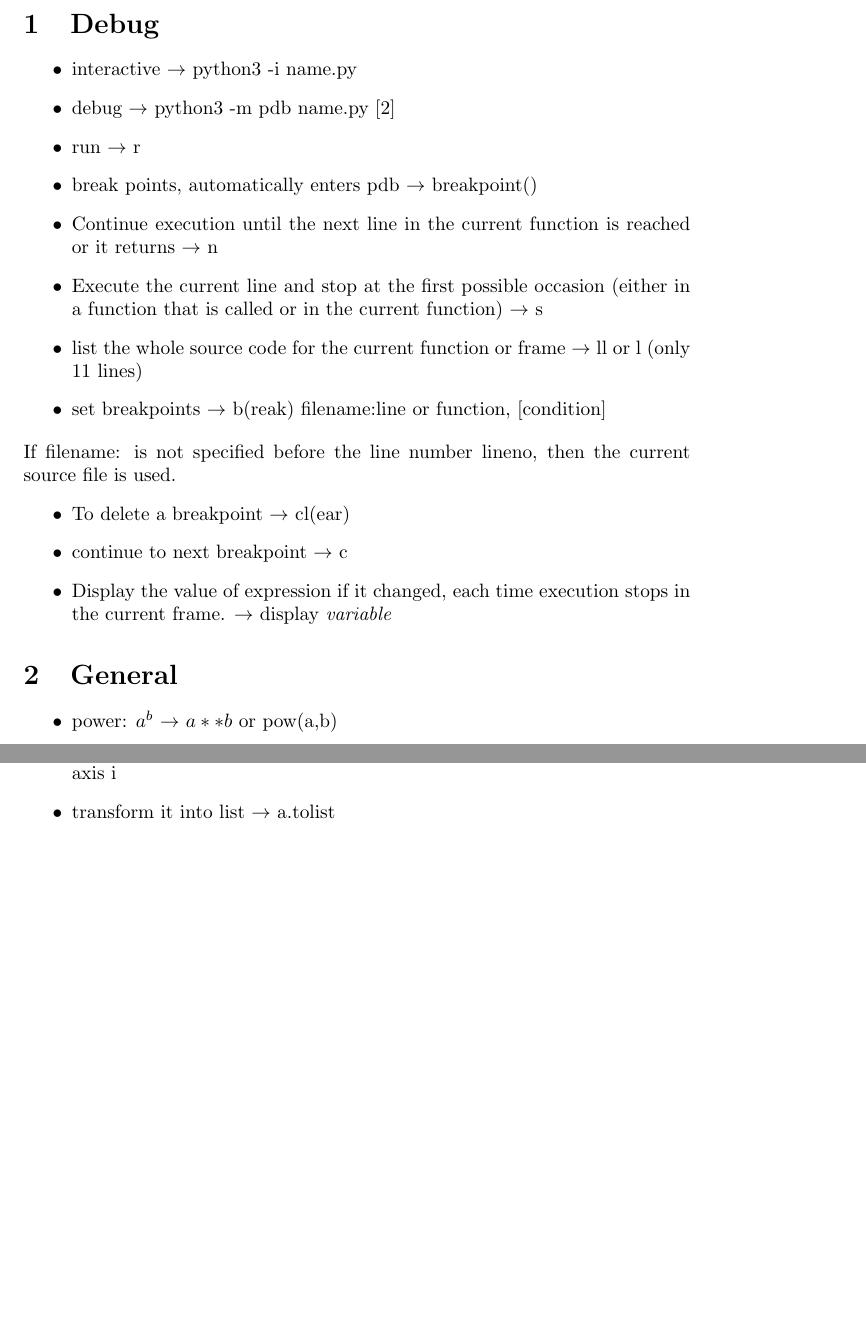
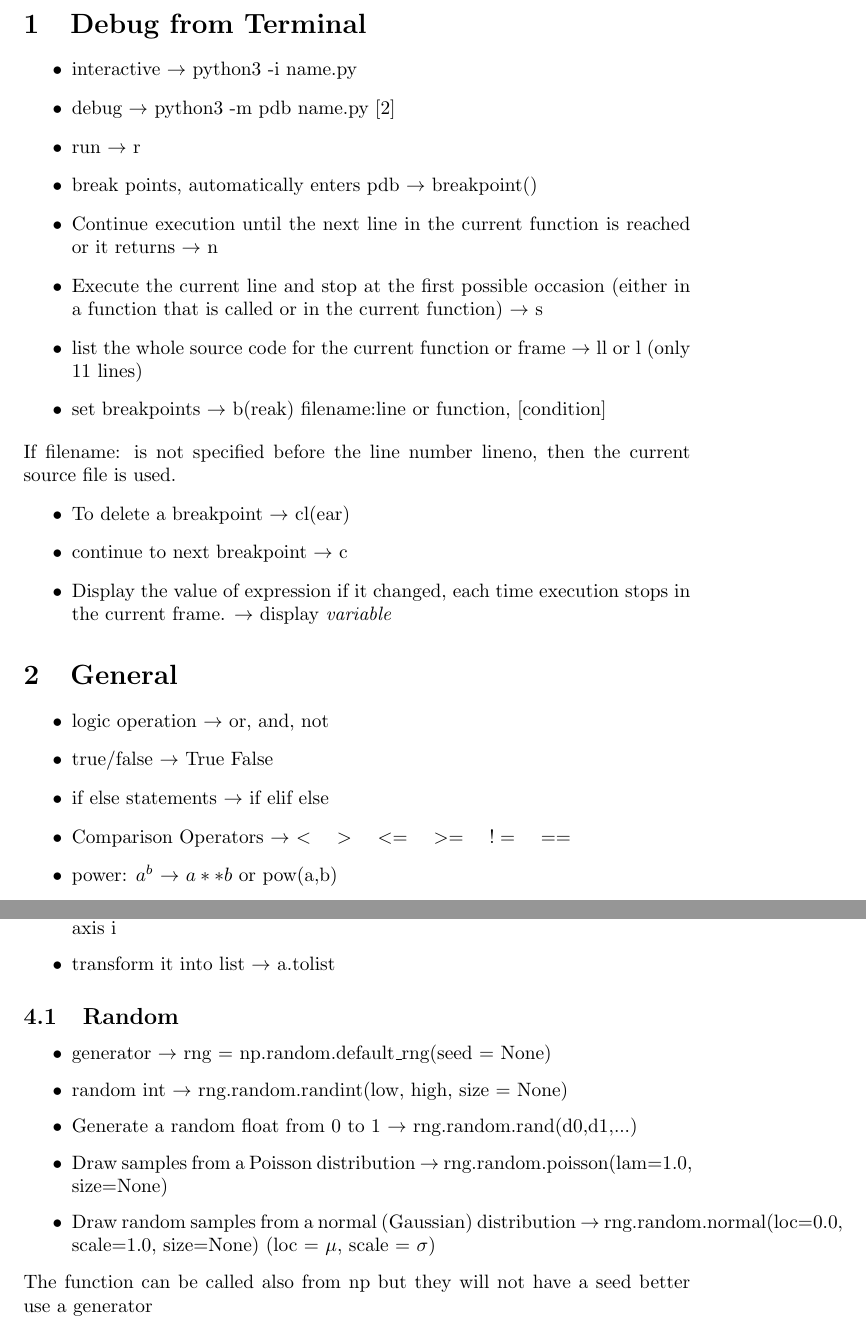
Before and after one commit to alebossi96/python_cheatSheet, a LaTeX document (shortcut.tex): two parts of pages 1 and 3 of 7, joined at a grey line, cut at the place of the change, the shorter picture padded with empty space. Compiled offline with pdfLaTeX.

Commit message:
added random

```diff
--- a/shortcut.tex
+++ b/shortcut.tex
@@ -4,7 +4,7 @@
 \usepackage{biblatex}
 \addbibresource{shortcut.bib}
 \begin{document}
-\section{Debug}
+\section{Debug from Terminal}
 
 \begin{itemize}
 \item interactive $\rightarrow$ python3 -i name.py
@@ -26,6 +26,10 @@ If filename: is not specified before the line number lineno, then the current so
 
 \section{General}
 \begin{itemize}
+\item logic operation $\rightarrow$ or, and, not
+\item true/false $\rightarrow$ True False
+\item if else statements $\rightarrow$ if elif else
+\item Comparison Operators $\rightarrow$  $<$ \quad  $>$ \quad  $<=$ \quad  $>=$ \quad    $!=$  \quad $==$
 \item power: $a^{b}$ $\rightarrow$ $a**b$ or pow(a,b)
 \item get (N-i)th element in list $\rightarrow$ a[-i]
 \item in Loop continue to next step of loop $\rightarrow$ continue
@@ -87,6 +92,15 @@ If I use axis = 0 on a the resulting shape vector will be (j,k,l,...) if I speci
 \item min/man  elements  $\rightarrow$ np.min(a, axis = None) all elements, axis = i over axis i
 \item transform it into list $\rightarrow$ a.tolist
 \end{itemize}
+\subsection{Random}
+\begin{itemize}
+\item generator  $\rightarrow$ rng = np.random.default\_rng(seed = None)
+\item random int $\rightarrow$  rng.random.randint(low, high, size = None)
+\item Generate a random float from 0 to 1 $\rightarrow$ rng.random.rand(d0,d1,...)
+\item Draw samples from a Poisson distribution $\rightarrow$ rng.random.poisson(lam=1.0, size=None)
+\item Draw random samples from a normal (Gaussian) distribution $\rightarrow$ rng.random.normal(loc=0.0, scale=1.0, size=None) (loc = $\mu$, scale = $\sigma$)
+\end{itemize}
+The function can be called also from np but they will not have a seed better use a generator
 
 \section{linalg}
 \begin{itemize}
```
Also changed, not shown: shortcut.tex (6 more changed lines).
